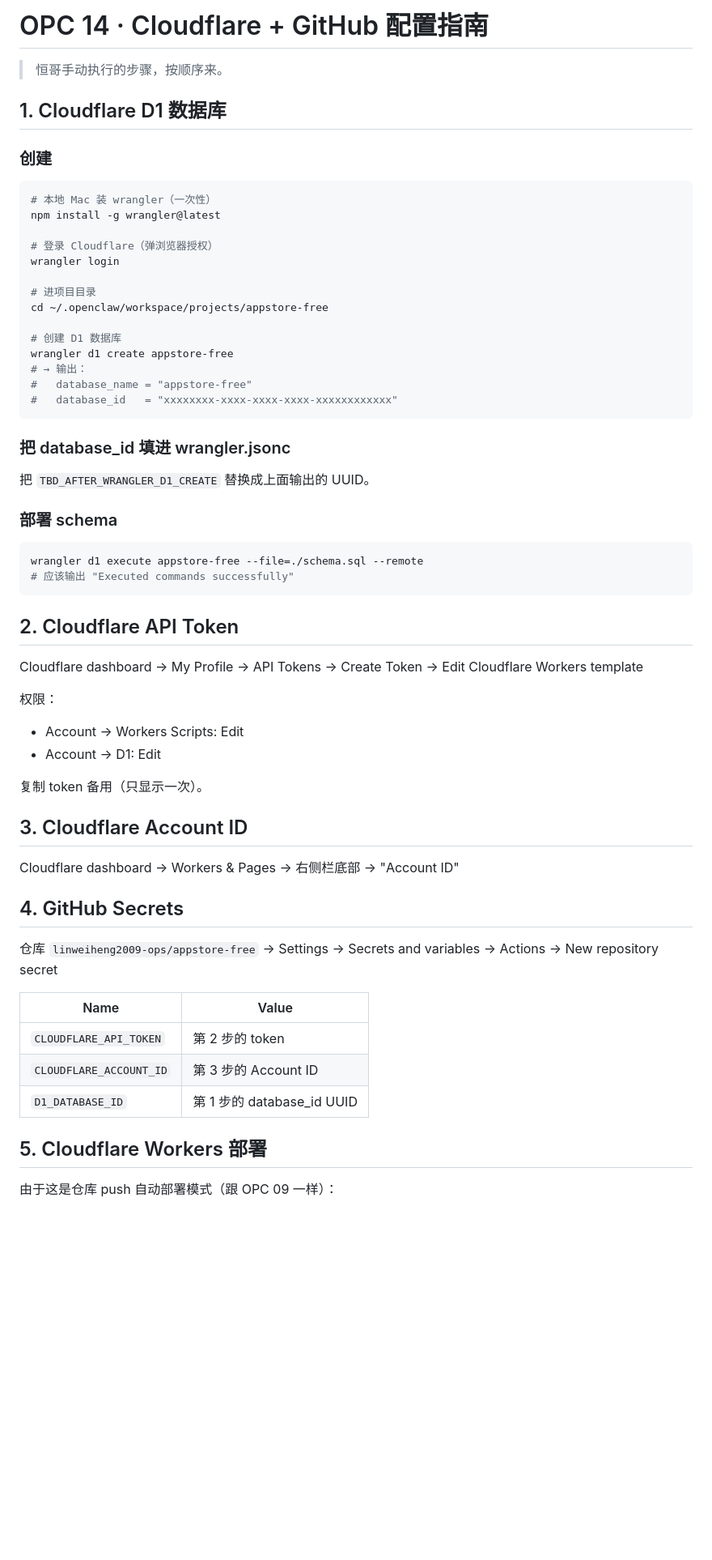
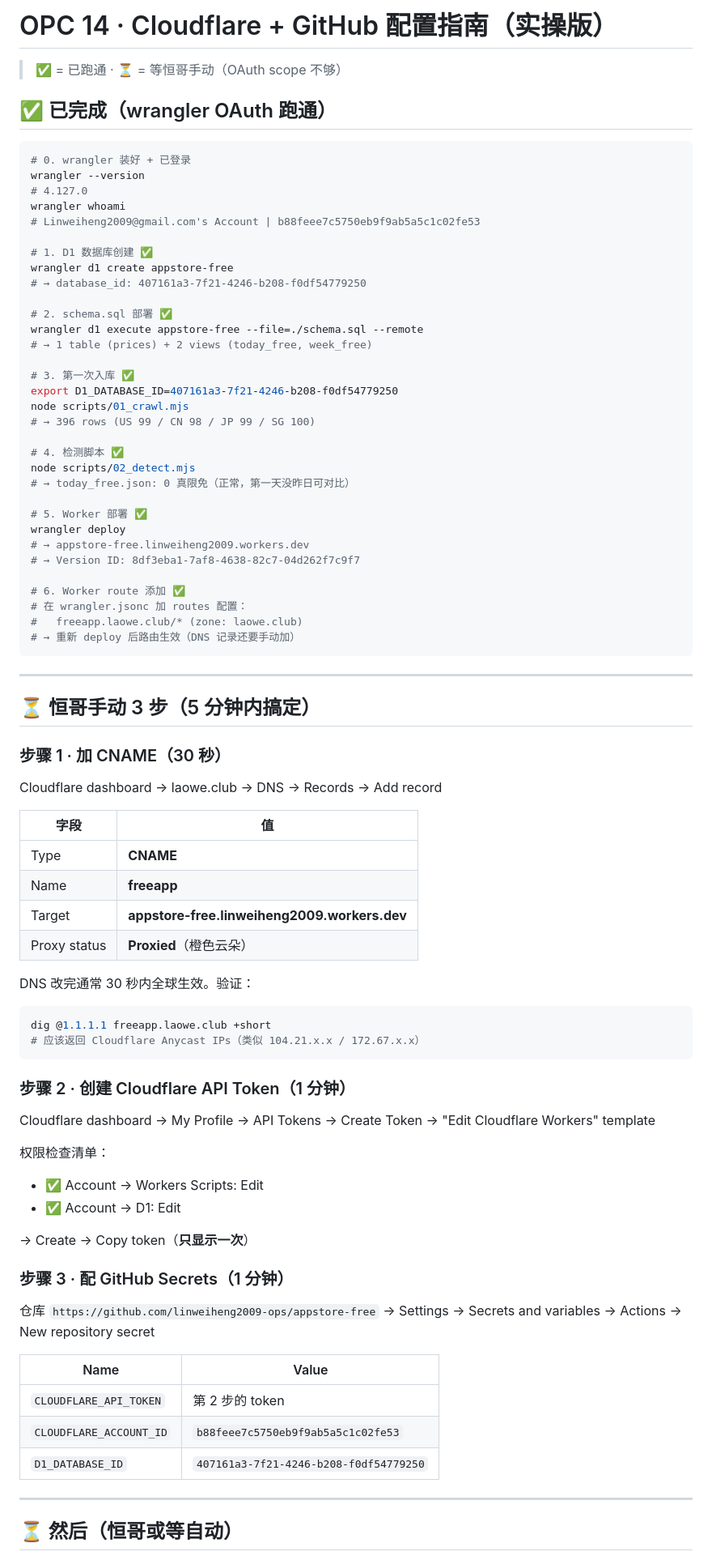
Before and after one commit to linweiheng2009-ops/appstore-free, a Markdown page: docs/SETUP.md, the part around one of its changes. Shown at 81% size. GitHub-like rendering; blank space fills up the shorter version.

Commit message:
docs: 实操版 SETUP 指南（已完成✅ / 手动⏳ 分开）

````diff
--- a/docs/SETUP.md
+++ b/docs/SETUP.md
@@ -1,61 +1,87 @@
-# OPC 14 · Cloudflare + GitHub 配置指南
+# OPC 14 · Cloudflare + GitHub 配置指南（实操版）
 
-> 恒哥手动执行的步骤，按顺序来。
+> ✅ = 已跑通 · ⏳ = 等恒哥手动（OAuth scope 不够）
 
-## 1. Cloudflare D1 数据库
+## ✅ 已完成（wrangler OAuth 跑通）
 
-### 创建
 ```bash
-# 本地 Mac 装 wrangler（一次性）
-npm install -g wrangler@latest
+# 0. wrangler 装好 + 已登录
+wrangler --version
+# 4.127.0
+wrangler whoami
+# Linweiheng2009@gmail.com's Account | b88feee7c5750eb9f9ab5a5c1c02fe53
 
-# 登录 Cloudflare（弹浏览器授权）
-wrangler login
+# 1. D1 数据库创建 ✅
+wrangler d1 create appstore-free
+# → database_id: 407161a3-7f21-4246-b208-f0df54779250
 
-# 进项目目录
-cd ~/.openclaw/workspace/projects/appstore-free
+# 2. schema.sql 部署 ✅
+wrangler d1 execute appstore-free --file=./schema.sql --remote
+# → 1 table (prices) + 2 views (today_free, week_free)
 
-# 创建 D1 数据库
-wrangler d1 create appstore-free
-# → 输出：
-#   database_name = "appstore-free"
-#   database_id   = "xxxxxxxx-xxxx-xxxx-xxxx-xxxxxxxxxxxx"
+# 3. 第一次入库 ✅
+export D1_DATABASE_ID=407161a3-7f21-4246-b208-f0df54779250
+node scripts/01_crawl.mjs
+# → 396 rows (US 99 / CN 98 / JP 99 / SG 100)
+
+# 4. 检测脚本 ✅
+node scripts/02_detect.mjs
+# → today_free.json: 0 真限免（正常，第一天没昨日可对比）
+
+# 5. Worker 部署 ✅
+wrangler deploy
+# → appstore-free.linweiheng2009.workers.dev
+# → Version ID: 8df3eba1-7af8-4638-82c7-04d262f7c9f7
+
+# 6. Worker route 添加 ✅
+# 在 wrangler.jsonc 加 routes 配置：
+#   freeapp.laowe.club/* (zone: laowe.club)
+# → 重新 deploy 后路由生效（DNS 记录还要手动加）
 ```
 
-### 把 database_id 填进 wrangler.jsonc
-把 `TBD_AFTER_WRANGLER_D1_CREATE` 替换成上面输出的 UUID。
+---
 
-### 部署 schema
+## ⏳ 恒哥手动 3 步（5 分钟内搞定）
+
+### 步骤 1 · 加 CNAME（30 秒）
+
+Cloudflare dashboard → laowe.club → DNS → Records → Add record
+
+| 字段 | 值 |
+|---|---|
+| Type | **CNAME** |
+| Name | **freeapp** |
+| Target | **appstore-free.linweiheng2009.workers.dev** |
+| Proxy status | **Proxied**（橙色云朵） |
+
+DNS 改完通常 30 秒内全球生效。验证：
+
 ```bash
-wrangler d1 execute appstore-free --file=./schema.sql --remote
-# 应该输出 "Executed commands successfully"
+dig @1.1.1.1 freeapp.laowe.club +short
+# 应该返回 Cloudflare Anycast IPs（类似 104.21.x.x / 172.67.x.x）
 ```
 
-## 2. Cloudflare API Token
+### 步骤 2 · 创建 Cloudflare API Token（1 分钟）
 
-Cloudflare dashboard → My Profile → API Tokens → Create Token → Edit Cloudflare Workers template
+Cloudflare dashboard → My Profile → API Tokens → Create Token → "Edit Cloudflare Workers" template
 
-权限：
-- Account → Workers Scripts: Edit
-- Account → D1: Edit
+权限检查清单：
+- ✅ Account → Workers Scripts: Edit
+- ✅ Account → D1: Edit
 
-复制 token 备用（只显示一次）。
+→ Create → Copy token（**只显示一次**）
 
-## 3. Cloudflare Account ID
+### 步骤 3 · 配 GitHub Secrets（1 分钟）
 
-Cloudflare dashboard → Workers & Pages → 右侧栏底部 → "Account ID"
-
-## 4. GitHub Secrets
-
-仓库 `linweiheng2009-ops/appstore-free` → Settings → Secrets and variables → Actions → New repository secret
+仓库 `https://github.com/linweiheng2009-ops/appstore-free` → Settings → Secrets and variables → Actions → New repository secret
 
 | Name | Value |
 |---|---|
 | `CLOUDFLARE_API_TOKEN` | 第 2 步的 token |
-| `CLOUDFLARE_ACCOUNT_ID` | 第 3 步的 Account ID |
-| `D1_DATABASE_ID` | 第 1 步的 database_id UUID |
+| `CLOUDFLARE_ACCOUNT_ID` | `b88feee7c5750eb9f9ab5a5c1c02fe53` |
+| `D1_DATABASE_ID` | `407161a3-7f21-4246-b208-f0df54779250` |
 
-## 5. Cloudflare Workers 部署
+---
 
-由于这是仓库 push 自动部署模式（跟 OPC 09 一样）：
+## ⏳ 然后（恒哥或等自动）
 
````
Also changed, not shown: other parts of docs/SETUP.md (+21 -36 lines).
